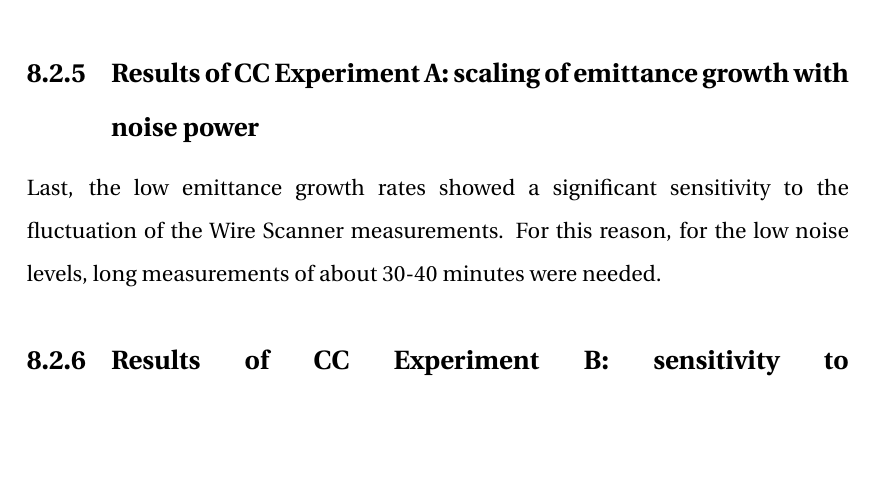
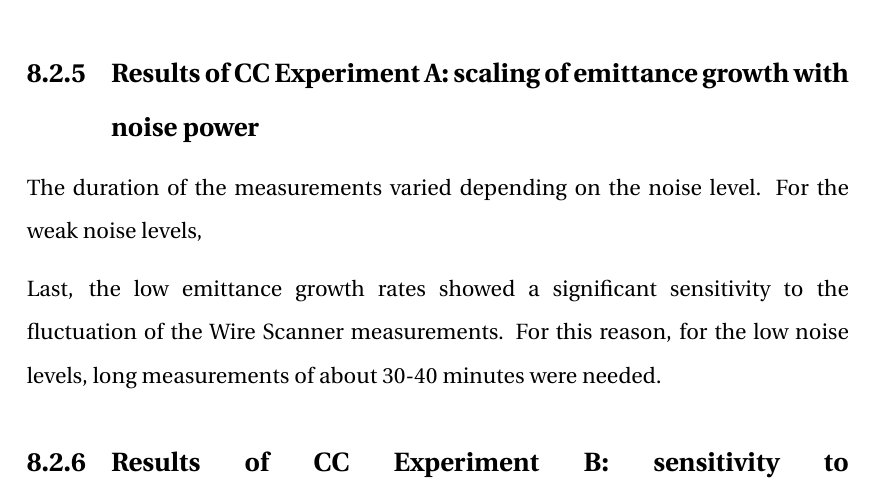
Before and after one commit to natriant/PhD_thesis, a LaTeX thesis (main.tex, which reads chapters/chapter08.tex): part of page 161 of 202, cut so that both start at the same text, the shorter picture padded with empty space. Compiled offline with pdfLaTeX.

```diff
--- a/chapters/chapter08.tex
+++ b/chapters/chapter08.tex
@@ -167,6 +167,7 @@
 
 \subsection{Results of CC Experiment A: scaling of emittance growth with noise power}
 
+The duration of the measurements varied depending on the noise level. For the weak noise levels,
 
 
 Last, the low emittance growth rates showed a significant sensitivity to the fluctuation of the Wire Scanner measurements. For this reason, for the low noise levels, long measurements of about 30-40 minutes were needed.
```
Also changed, not shown: images/Ch8/deyRates_sps_270GeV_PN1e-8_400MHz_SPS_NewWakesAllcontributions_appendWakes_y-plane_WakesONvsOFF_QpxQpy1_6D_Nb5e5_intensity3e10Scan_vs_TuneSpreadvsExpectedSPS_octupole_current.png, chapters/chapter08.tex (2 more changed lines).
